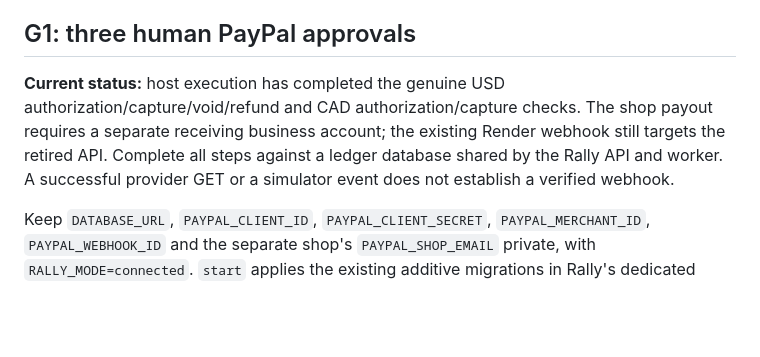
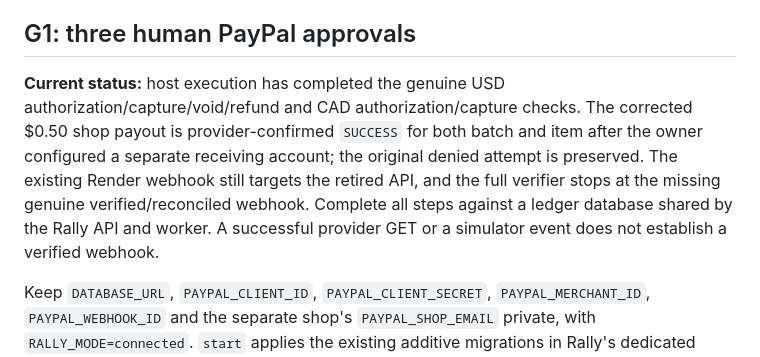
Before and after one commit to wongywrongy/paypalaihack26, a Markdown page: docs/DEMO.md, the part around the change. Drawn GitHub-style; blank space fills up the shorter version.

```diff
--- a/docs/DEMO.md
+++ b/docs/DEMO.md
@@ -64,7 +64,7 @@ A normal frontend build can expose browsing and the bag. A static preview cannot
 
 ## G1: three human PayPal approvals
 
-**Current status:** host execution has completed the genuine USD authorization/capture/void/refund and CAD authorization/capture checks. The shop payout requires a separate receiving business account; the existing Render webhook still targets the retired API. Complete all steps against a ledger database shared by the Rally API and worker. A successful provider GET or a simulator event does not establish a verified webhook.
+**Current status:** host execution has completed the genuine USD authorization/capture/void/refund and CAD authorization/capture checks. The corrected $0.50 shop payout is provider-confirmed `SUCCESS` for both batch and item after the owner configured a separate receiving account; the original denied attempt is preserved. The existing Render webhook still targets the retired API, and the full verifier stops at the missing genuine verified/reconciled webhook. Complete all steps against a ledger database shared by the Rally API and worker. A successful provider GET or a simulator event does not establish a verified webhook.
 
 Keep `DATABASE_URL`, `PAYPAL_CLIENT_ID`, `PAYPAL_CLIENT_SECRET`, `PAYPAL_MERCHANT_ID`, `PAYPAL_WEBHOOK_ID` and the separate shop's `PAYPAL_SHOP_EMAIL` private, with `RALLY_MODE=connected`. `start` applies the existing additive migrations in Rally's dedicated schema before reading run data or calling PayPal. It preserves existing purchases and payment operations. Do not point tests at a real purchase database or delete any volumes.
 
```
Also changed, not shown: EVIDENCE.md (+6 -0 lines), README.md (+1 -1 lines).
